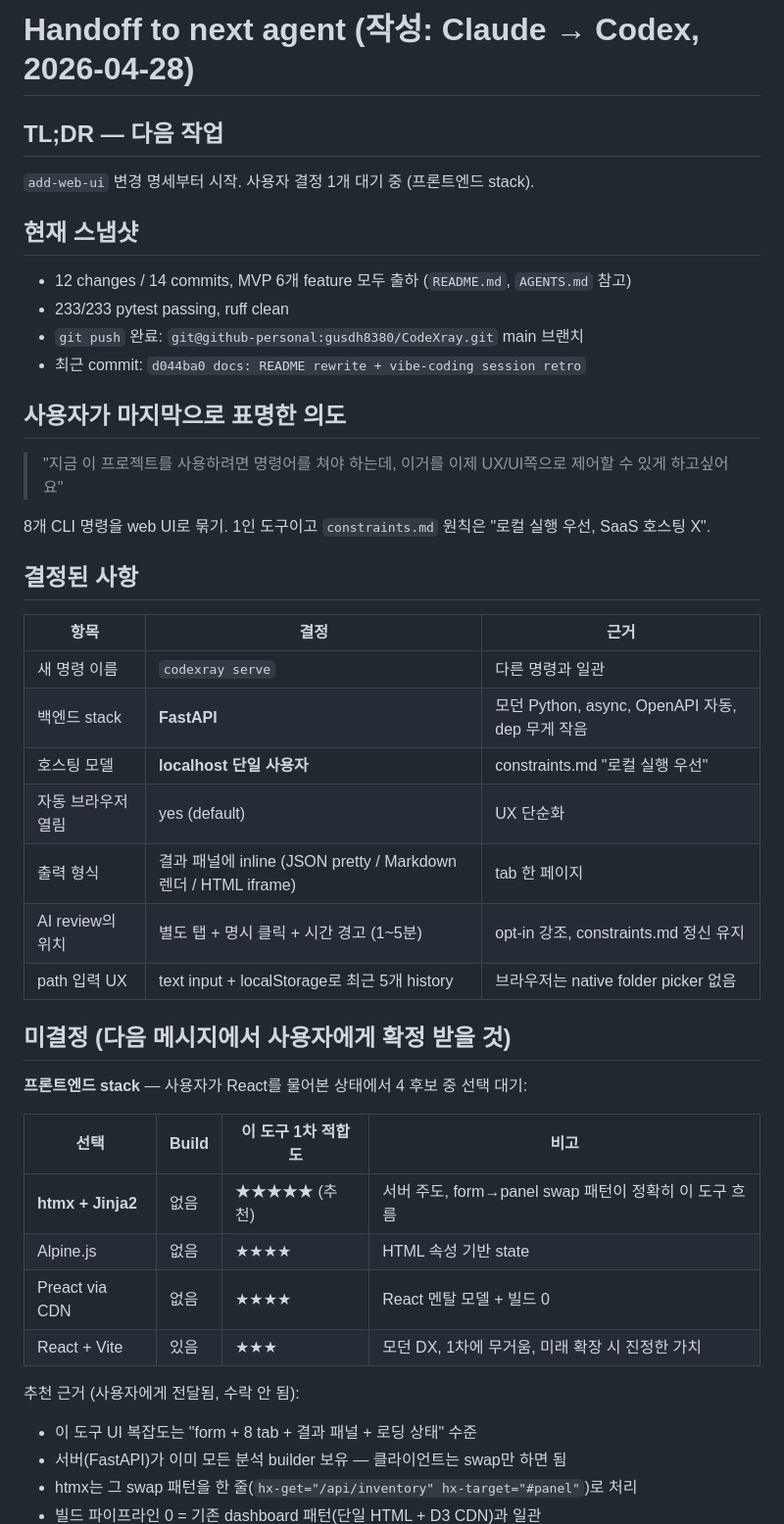
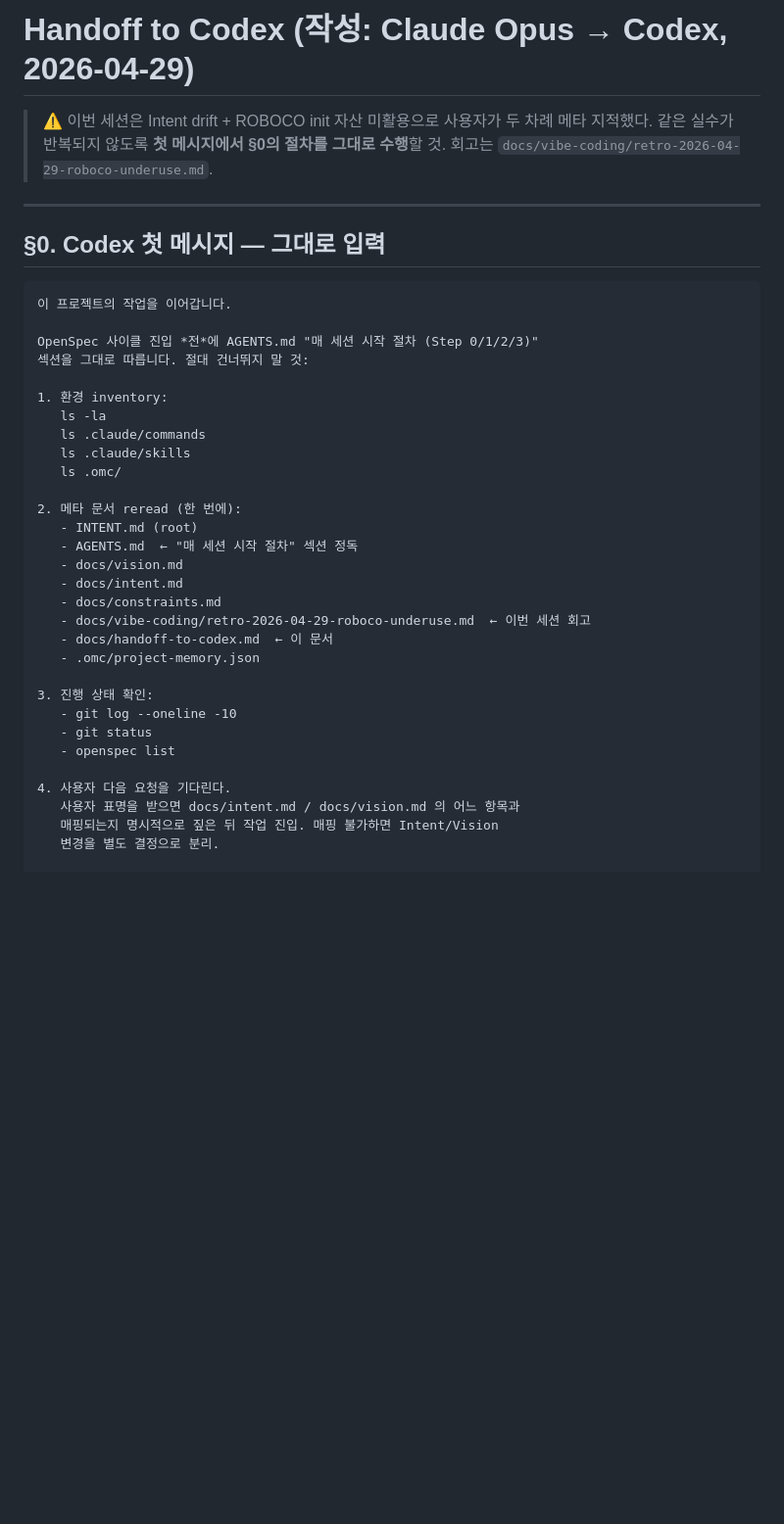
Before and after one commit to gusdh8380/CodeXray, a Markdown page: docs/handoff-to-codex.md, the part around one of its changes. Shown at 98% size. GitHub-like rendering; blank space fills up the shorter version.

````diff
--- a/docs/handoff-to-codex.md
+++ b/docs/handoff-to-codex.md
@@ -1,48 +1,40 @@
-# Handoff to next agent (작성: Claude → Codex, 2026-04-28)
+# Handoff to Codex (작성: Claude Opus → Codex, 2026-04-29)
 
-## TL;DR — 다음 작업
+> ⚠️ 이번 세션은 Intent drift + ROBOCO init 자산 미활용으로 사용자가 두 차례 메타 지적했다. 같은 실수가 반복되지 않도록 **첫 메시지에서 §0의 절차를 그대로 수행**할 것. 회고는 `docs/vibe-coding/retro-2026-04-29-roboco-underuse.md`.
 
-`add-web-ui` 변경 명세부터 시작. 사용자 결정 1개 대기 중 (프론트엔드 stack).
+---
 
-## 현재 스냅샷
+## §0. Codex 첫 메시지 — 그대로 입력
 
-- 12 changes / 14 commits, MVP 6개 feature 모두 출하 (`README.md`, `AGENTS.md` 참고)
-- 233/233 pytest passing, ruff clean
-- `git push` 완료: `git@github-personal:gusdh8380/CodeXray.git` main 브랜치
-- 최근 commit: `d044ba0 docs: README rewrite + vibe-coding session retro`
+```
+이 프로젝트의 작업을 이어갑니다.
 
-## 사용자가 마지막으로 표명한 의도
+OpenSpec 사이클 진입 *전*에 AGENTS.md "매 세션 시작 절차 (Step 0/1/2/3)"
+섹션을 그대로 따릅니다. 절대 건너뛰지 말 것:
 
-> "지금 이 프로젝트를 사용하려면 명령어를 쳐야 하는데, 이거를 이제 UX/UI쪽으로 제어할 수 있게 하고싶어요"
+1. 환경 inventory:
+   ls -la
+   ls .claude/commands
+   ls .claude/skills
+   ls .omc/
 
-8개 CLI 명령을 web UI로 묶기. 1인 도구이고 `constraints.md` 원칙은 "로컬 실행 우선, SaaS 호스팅 X".
+2. 메타 문서 reread (한 번에):
+   - INTENT.md (root)
+   - AGENTS.md  ← "매 세션 시작 절차" 섹션 정독
+   - docs/vision.md
+   - docs/intent.md
+   - docs/constraints.md
+   - docs/vibe-coding/retro-2026-04-29-roboco-underuse.md  ← 이번 세션 회고
+   - docs/handoff-to-codex.md  ← 이 문서
+   - .omc/project-memory.json
 
-## 결정된 사항
+3. 진행 상태 확인:
+   - git log --oneline -10
+   - git status
+   - openspec list
 
-| 항목 | 결정 | 근거 |
-|---|---|---|
-| 새 명령 이름 | `codexray serve` | 다른 명령과 일관 |
-| 백엔드 stack | **FastAPI** | 모던 Python, async, OpenAPI 자동, dep 무게 작음 |
-| 호스팅 모델 | **localhost 단일 사용자** | constraints.md "로컬 실행 우선" |
-| 자동 브라우저 열림 | yes (default) | UX 단순화 |
-| 출력 형식 | 결과 패널에 inline (JSON pretty / Markdown 렌더 / HTML iframe) | tab 한 페이지 |
-| AI review의 위치 | 별도 탭 + 명시 클릭 + 시간 경고 (1~5분) | opt-in 강조, constraints.md 정신 유지 |
-| path 입력 UX | text input + localStorage로 최근 5개 history | 브라우저는 native folder picker 없음 |
+4. 사용자 다음 요청을 기다린다.
+   사용자 표명을 받으면 docs/intent.md / docs/vision.md 의 어느 항목과
+   매핑되는지 명시적으로 짚은 뒤 작업 진입. 매핑 불가하면 Intent/Vision
+   변경을 별도 결정으로 분리.
 
-## 미결정 (다음 메시지에서 사용자에게 확정 받을 것)
-
-**프론트엔드 stack** — 사용자가 React를 물어본 상태에서 4 후보 중 선택 대기:
-
-| 선택 | Build | 이 도구 1차 적합도 | 비고 |
-|---|---|---|---|
-| **htmx + Jinja2** | 없음 | ★★★★★ (추천) | 서버 주도, form→panel swap 패턴이 정확히 이 도구 흐름 |
-| Alpine.js | 없음 | ★★★★ | HTML 속성 기반 state |
-| Preact via CDN | 없음 | ★★★★ | React 멘탈 모델 + 빌드 0 |
-| React + Vite | 있음 | ★★★ | 모던 DX, 1차에 무거움, 미래 확장 시 진정한 가치 |
-
-추천 근거 (사용자에게 전달됨, 수락 안 됨):
-- 이 도구 UI 복잡도는 "form + 8 tab + 결과 패널 + 로딩 상태" 수준
-- 서버(FastAPI)가 이미 모든 분석 builder 보유 — 클라이언트는 swap만 하면 됨
-- htmx는 그 swap 패턴을 한 줄(`hx-get="/api/inventory" hx-target="#panel"`)로 처리
-- 빌드 파이프라인 0 = 기존 dashboard 패턴(단일 HTML + D3 CDN)과 일관
-
````
Also changed, not shown: other parts of docs/handoff-to-codex.md (+116 -66 lines).
